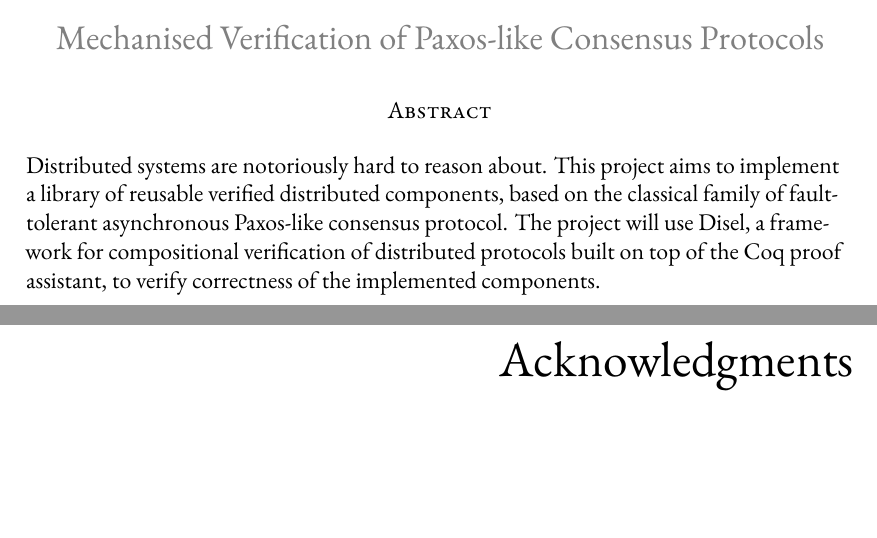
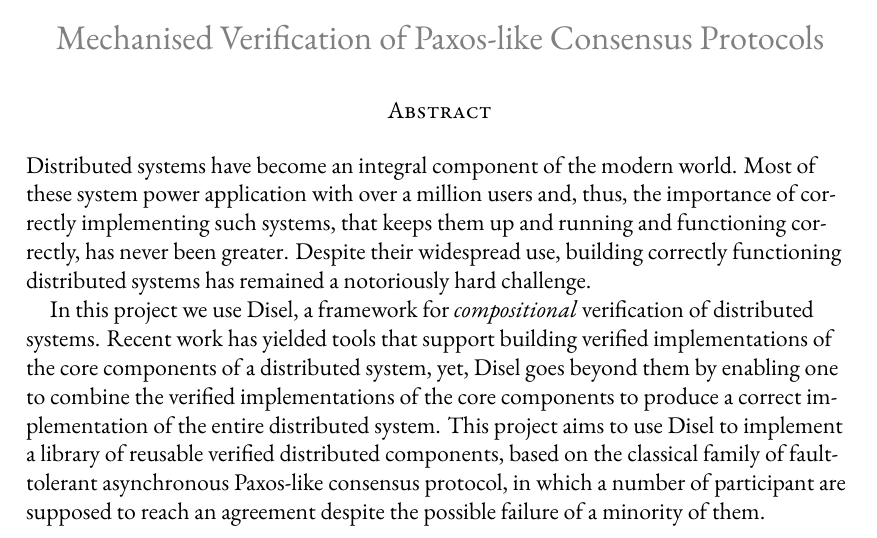
Before and after one commit to anirudhpillai/paxos, a LaTeX thesis (thesis/thesis.tex, which reads thesis/frontmatter/abstract.tex): two parts of pages 2 and 3 of 59 before the commit and part of page 2 of 59 after it, the two joined at a grey line, cut so that both start at the same text, the shorter picture padded with empty space. Compiled offline with XeLaTeX; a LaTeX package or settings file that is missing is left out.

Commit message:
Added Abstract

```diff
--- a/thesis/frontmatter/abstract.tex
+++ b/thesis/frontmatter/abstract.tex
@@ -1,6 +1,18 @@
-Distributed systems are notoriously hard to reason about.
-This project aims to implement a library of reusable verified distributed components,
-based on the classical family of fault-tolerant asynchronous Paxos-like consensus protocol.
-The project will use Disel, a framework for compositional verification of distributed
-protocols built on top of the Coq proof assistant, to verify correctness of the
-implemented components.
+Distributed systems have become an integral component of the modern world.
+Most of these system power application with over a million users and, thus,
+the importance of correctly implementing such systems, that keeps them up and
+running and functioning correctly, has never been greater.
+Despite their widespread use, building correctly functioning distributed systems
+has remained a notoriously hard challenge.
+
+In this project we use Disel, a framework for $compositional$ verification
+of distributed systems. Recent work has yielded tools that support building
+verified implementations of the core components of a distributed system, yet,
+Disel goes beyond them by enabling one to combine
+the verified implementations of the core components to produce a
+correct implementation of the entire distributed system.
+This project aims to use Disel to implement a library of reusable
+verified distributed components, based on the classical family of
+fault-tolerant asynchronous Paxos-like consensus protocol, in which
+a number of participant are supposed to reach
+an agreement despite the possible failure of a minority of them.
```
Also changed, not shown: thesis/chapters/chapter2.tex (+8 -7 lines), thesis/chapters/chapter3.tex (+2 -2 lines), thesis/thesis.tex (+1 -1 lines), thesis/thesis.pdf.
